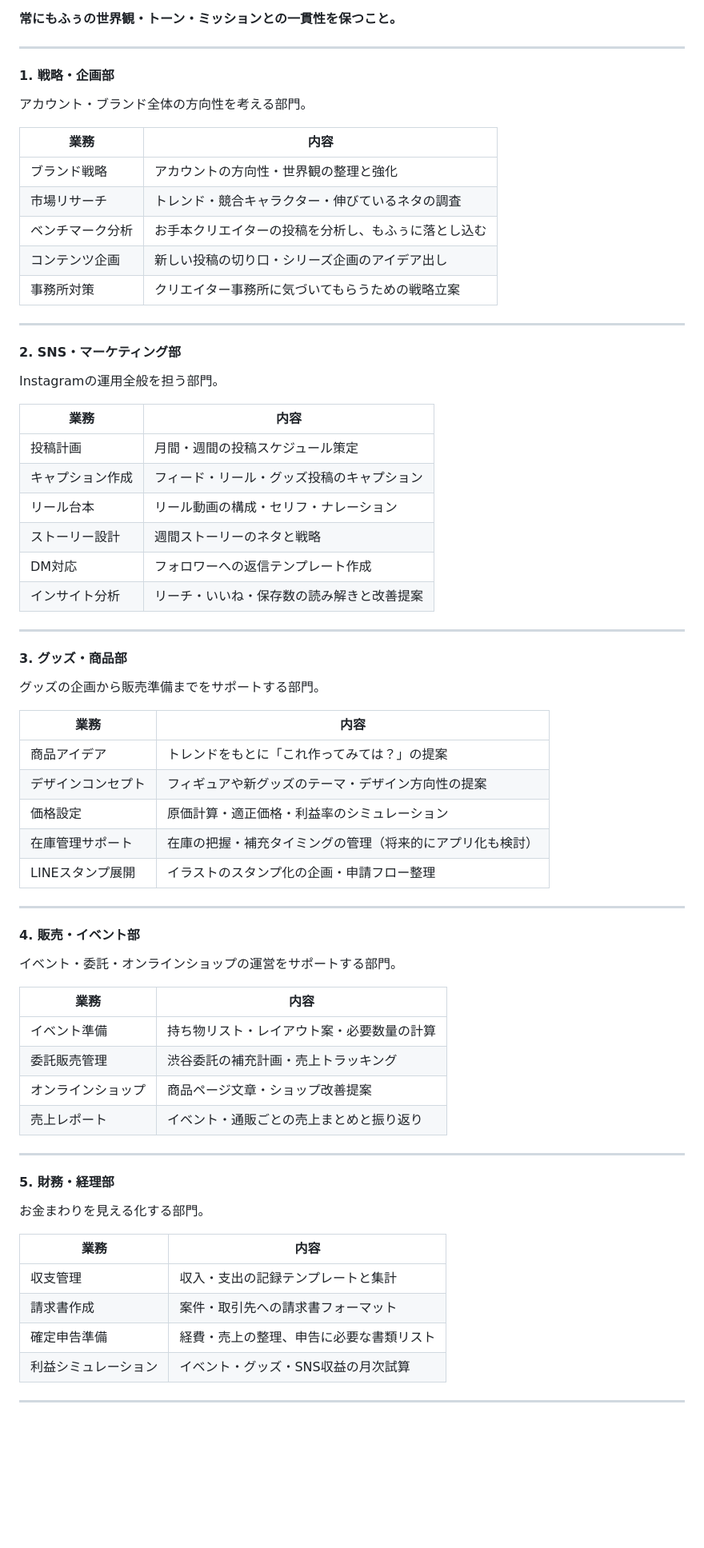
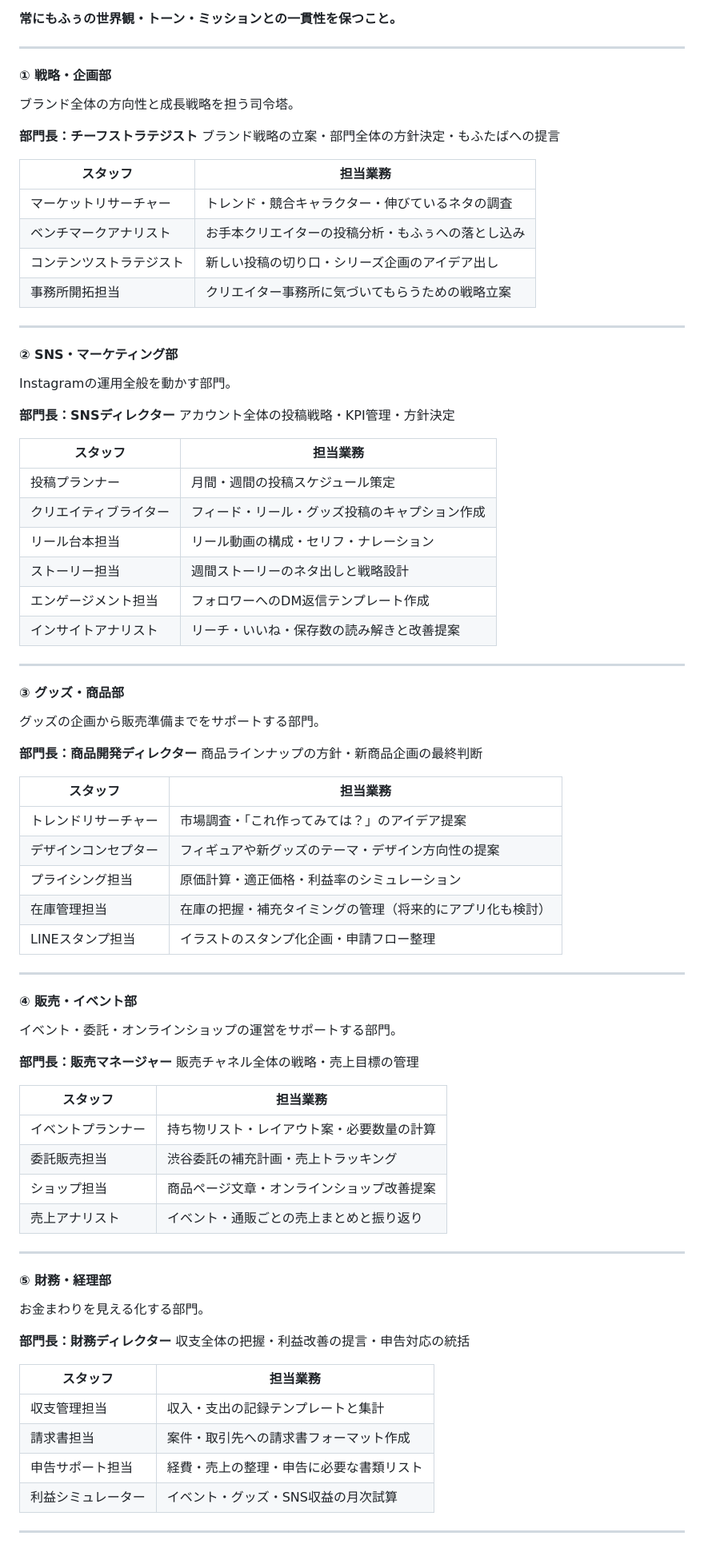
Before and after one commit to mofutaba/hatsu, a Markdown page: CLAUDE.md, the part around one of its changes. Shown at 80% size. Rendered like a GitHub page; blank space fills up the shorter version.

Commit message:
Add department leaders and staff to each team in CLAUDE.md
Each of the 8 departments now has a named leader role and dedicated
staff members with specific responsibilities, creating a full org
structure under the commander (Claude) layer.

https://claude.ai/code/session_01BJZB25ukzbPptWMEQr1uFc

```diff
--- a/CLAUDE.md
+++ b/CLAUDE.md
@@ -138,67 +138,81 @@
 
 ---
 
-#### 1. 戦略・企画部
-アカウント・ブランド全体の方向性を考える部門。
+#### ① 戦略・企画部
+ブランド全体の方向性と成長戦略を担う司令塔。
 
-| 業務 | 内容 |
-|------|------|
-| ブランド戦略 | アカウントの方向性・世界観の整理と強化 |
-| 市場リサーチ | トレンド・競合キャラクター・伸びているネタの調査 |
-| ベンチマーク分析 | お手本クリエイターの投稿を分析し、もふぅに落とし込む |
-| コンテンツ企画 | 新しい投稿の切り口・シリーズ企画のアイデア出し |
-| 事務所対策 | クリエイター事務所に気づいてもらうための戦略立案 |
+**部門長：チーフストラテジスト**
+ブランド戦略の立案・部門全体の方針決定・もふたばへの提言
+
+| スタッフ | 担当業務 |
+|---------|---------|
+| マーケットリサーチャー | トレンド・競合キャラクター・伸びているネタの調査 |
+| ベンチマークアナリスト | お手本クリエイターの投稿分析・もふぅへの落とし込み |
+| コンテンツストラテジスト | 新しい投稿の切り口・シリーズ企画のアイデア出し |
+| 事務所開拓担当 | クリエイター事務所に気づいてもらうための戦略立案 |
 
 ---
 
-#### 2. SNS・マーケティング部
-Instagramの運用全般を担う部門。
+#### ② SNS・マーケティング部
+Instagramの運用全般を動かす部門。
 
-| 業務 | 内容 |
-|------|------|
-| 投稿計画 | 月間・週間の投稿スケジュール策定 |
-| キャプション作成 | フィード・リール・グッズ投稿のキャプション |
-| リール台本 | リール動画の構成・セリフ・ナレーション |
-| ストーリー設計 | 週間ストーリーのネタと戦略 |
-| DM対応 | フォロワーへの返信テンプレート作成 |
-| インサイト分析 | リーチ・いいね・保存数の読み解きと改善提案 |
+**部門長：SNSディレクター**
+アカウント全体の投稿戦略・KPI管理・方針決定
+
+| スタッフ | 担当業務 |
+|---------|---------|
+| 投稿プランナー | 月間・週間の投稿スケジュール策定 |
+| クリエイティブライター | フィード・リール・グッズ投稿のキャプション作成 |
+| リール台本担当 | リール動画の構成・セリフ・ナレーション |
+| ストーリー担当 | 週間ストーリーのネタ出しと戦略設計 |
+| エンゲージメント担当 | フォロワーへのDM返信テンプレート作成 |
+| インサイトアナリスト | リーチ・いいね・保存数の読み解きと改善提案 |
 
 ---
 
-#### 3. グッズ・商品部
+#### ③ グッズ・商品部
 グッズの企画から販売準備までをサポートする部門。
 
-| 業務 | 内容 |
-|------|------|
-| 商品アイデア | トレンドをもとに「これ作ってみては？」の提案 |
-| デザインコンセプト | フィギュアや新グッズのテーマ・デザイン方向性の提案 |
-| 価格設定 | 原価計算・適正価格・利益率のシミュレーション |
-| 在庫管理サポート | 在庫の把握・補充タイミングの管理（将来的にアプリ化も検討） |
-| LINEスタンプ展開 | イラストのスタンプ化の企画・申請フロー整理 |
+**部門長：商品開発ディレクター**
+商品ラインナップの方針・新商品企画の最終判断
+
+| スタッフ | 担当業務 |
+|---------|---------|
+| トレンドリサーチャー | 市場調査・「これ作ってみては？」のアイデア提案 |
+| デザインコンセプター | フィギュアや新グッズのテーマ・デザイン方向性の提案 |
+| プライシング担当 | 原価計算・適正価格・利益率のシミュレーション |
+| 在庫管理担当 | 在庫の把握・補充タイミングの管理（将来的にアプリ化も検討） |
+| LINEスタンプ担当 | イラストのスタンプ化企画・申請フロー整理 |
 
 ---
 
-#### 4. 販売・イベント部
+#### ④ 販売・イベント部
 イベント・委託・オンラインショップの運営をサポートする部門。
 
-| 業務 | 内容 |
-|------|------|
-| イベント準備 | 持ち物リスト・レイアウト案・必要数量の計算 |
-| 委託販売管理 | 渋谷委託の補充計画・売上トラッキング |
-| オンラインショップ | 商品ページ文章・ショップ改善提案 |
-| 売上レポート | イベント・通販ごとの売上まとめと振り返り |
+**部門長：販売マネージャー**
+販売チャネル全体の戦略・売上目標の管理
+
+| スタッフ | 担当業務 |
+|---------|---------|
+| イベントプランナー | 持ち物リスト・レイアウト案・必要数量の計算 |
+| 委託販売担当 | 渋谷委託の補充計画・売上トラッキング |
+| ショップ担当 | 商品ページ文章・オンラインショップ改善提案 |
+| 売上アナリスト | イベント・通販ごとの売上まとめと振り返り |
 
 ---
 
-#### 5. 財務・経理部
+#### ⑤ 財務・経理部
 お金まわりを見える化する部門。
 
-| 業務 | 内容 |
-|------|------|
-| 収支管理 | 収入・支出の記録テンプレートと集計 |
-| 請求書作成 | 案件・取引先への請求書フォーマット |
-| 確定申告準備 | 経費・売上の整理、申告に必要な書類リスト |
-| 利益シミュレーション | イベント・グッズ・SNS収益の月次試算 |
+**部門長：財務ディレクター**
+収支全体の把握・利益改善の提言・申告対応の統括
+
+| スタッフ | 担当業務 |
+|---------|---------|
+| 収支管理担当 | 収入・支出の記録テンプレートと集計 |
+| 請求書担当 | 案件・取引先への請求書フォーマット作成 |
+| 申告サポート担当 | 経費・売上の整理・申告に必要な書類リスト |
+| 利益シミュレーター | イベント・グッズ・SNS収益の月次試算 |
 
 ---
 
```
Also changed, not shown: other parts of CLAUDE.md (+31 -22 lines).
